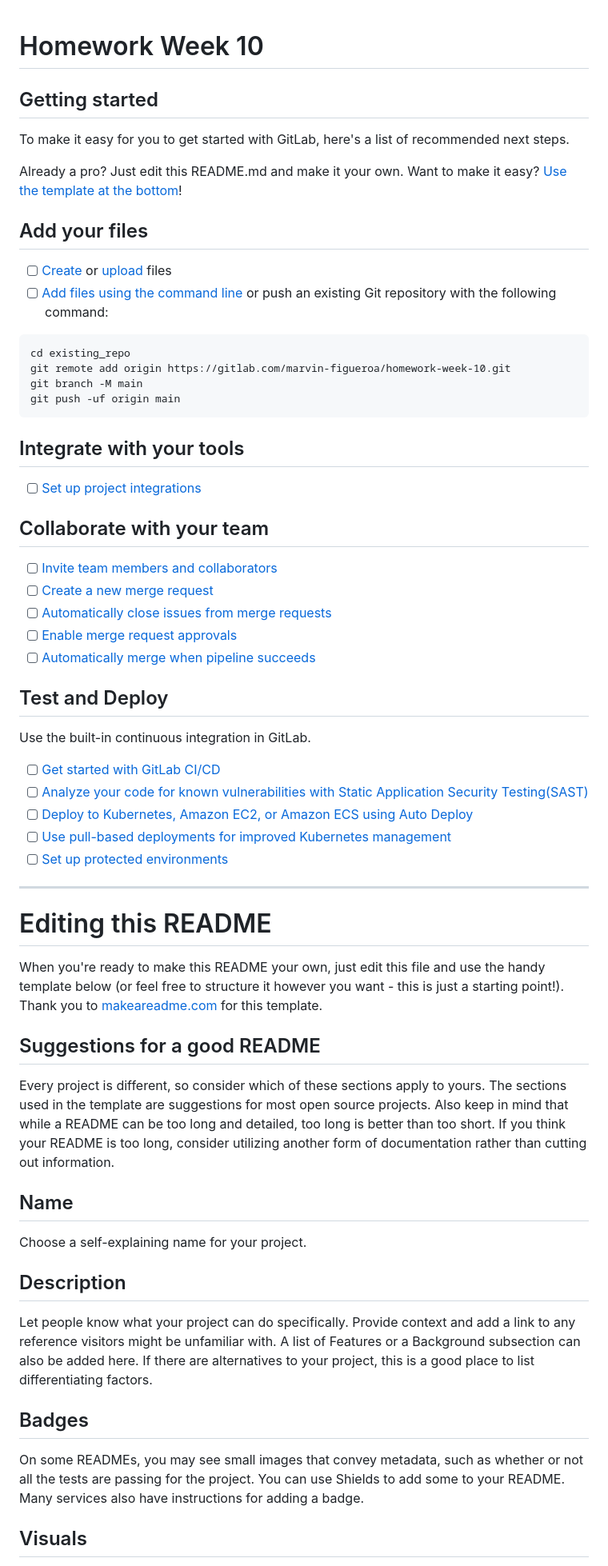
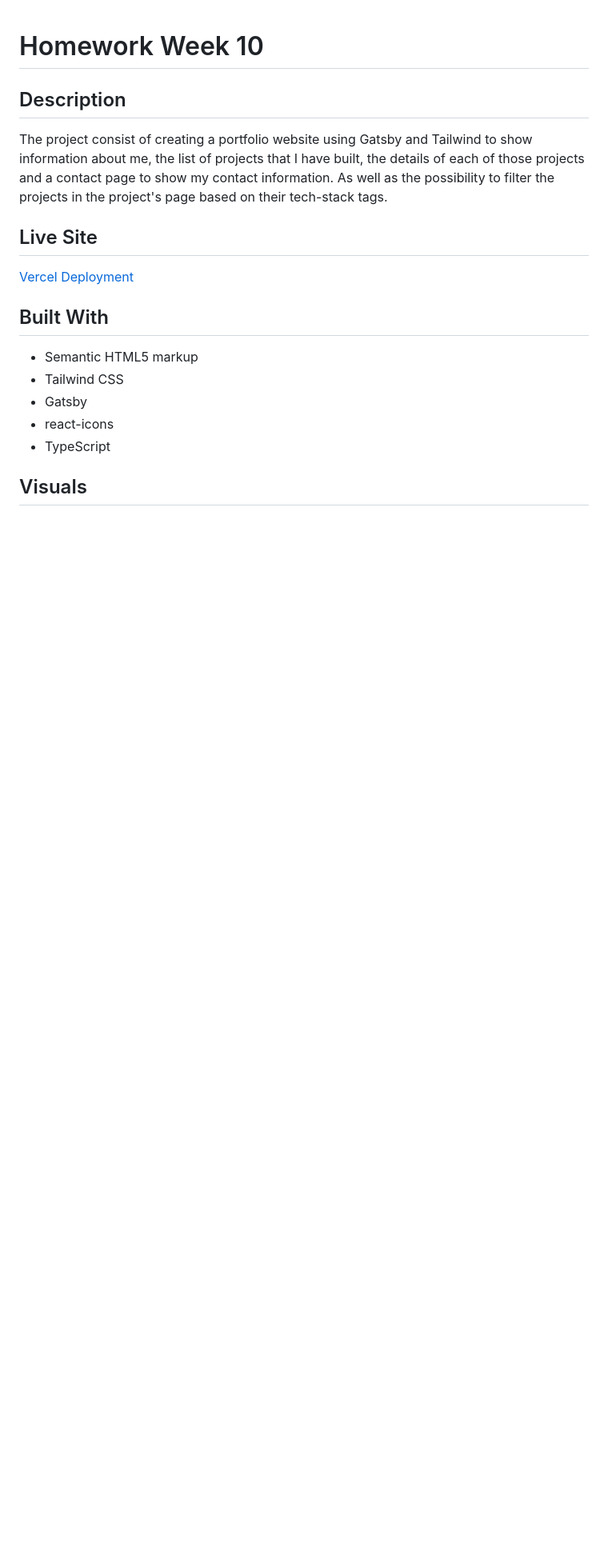
Before and after one commit to Marvin-Figueroa/gatsby-tailwind-portfolio, a Markdown page: README.md, the part around the change printed below. Shown: that part at 80% size. Drawn GitHub-style; blank space fills up the shorter version.

````diff
--- a/README.md
+++ b/README.md
@@ -1,63 +1,19 @@
 # Homework Week 10
 
+## Description
 
+The project consist of creating a portfolio website using Gatsby and Tailwind to show information about me, the list of projects that I have built, the details of each of those projects and a contact page to show my contact information. As well as the possibility to filter the projects in the project's page based on their tech-stack tags.
 
-## Getting started
+## Live Site
 
-To make it easy for you to get started with GitLab, here's a list of recommended next steps.
+[Vercel Deployment](https://homework-week-10.vercel.app/)
 
-Already a pro? Just edit this README.md and make it your own. Want to make it easy? [Use the template at the bottom](#editing-this-readme)!
+## Built With
 
-## Add your files
-
-- [ ] [Create](https://docs.gitlab.com/ee/user/project/repository/web_editor.html#create-a-file) or [upload](https://docs.gitlab.com/ee/user/project/repository/web_editor.html#upload-a-file) files
-- [ ] [Add files using the command line](https://docs.gitlab.com/ee/gitlab-basics/add-file.html#add-a-file-using-the-command-line) or push an existing Git repository with the following command:
-
-```
-cd existing_repo
-git remote add origin https://gitlab.com/marvin-figueroa/homework-week-10.git
-git branch -M main
-git push -uf origin main
-```
-
-## Integrate with your tools
-
-- [ ] [Set up project integrations](https://gitlab.com/marvin-figueroa/homework-week-10/-/settings/integrations)
-
-## Collaborate with your team
-
-- [ ] [Invite team members and collaborators](https://docs.gitlab.com/ee/user/project/members/)
-- [ ] [Create a new merge request](https://docs.gitlab.com/ee/user/project/merge_requests/creating_merge_requests.html)
-- [ ] [Automatically close issues from merge requests](https://docs.gitlab.com/ee/user/project/issues/managing_issues.html#closing-issues-automatically)
-- [ ] [Enable merge request approvals](https://docs.gitlab.com/ee/user/project/merge_requests/approvals/)
-- [ ] [Automatically merge when pipeline succeeds](https://docs.gitlab.com/ee/user/project/merge_requests/merge_when_pipeline_succeeds.html)
-
-## Test and Deploy
-
-Use the built-in continuous integration in GitLab.
-
-- [ ] [Get started with GitLab CI/CD](https://docs.gitlab.com/ee/ci/quick_start/index.html)
-- [ ] [Analyze your code for known vulnerabilities with Static Application Security Testing(SAST)](https://docs.gitlab.com/ee/user/application_security/sast/)
-- [ ] [Deploy to Kubernetes, Amazon EC2, or Amazon ECS using Auto Deploy](https://docs.gitlab.com/ee/topics/autodevops/requirements.html)
-- [ ] [Use pull-based deployments for improved Kubernetes management](https://docs.gitlab.com/ee/user/clusters/agent/)
-- [ ] [Set up protected environments](https://docs.gitlab.com/ee/ci/environments/protected_environments.html)
-
-***
-
-# Editing this README
-
-When you're ready to make this README your own, just edit this file and use the handy template below (or feel free to structure it however you want - this is just a starting point!). Thank you to [makeareadme.com](https://www.makeareadme.com/) for this template.
-
-## Suggestions for a good README
-Every project is different, so consider which of these sections apply to yours. The sections used in the template are suggestions for most open source projects. Also keep in mind that while a README can be too long and detailed, too long is better than too short. If you think your README is too long, consider utilizing another form of documentation rather than cutting out information.
-
-## Name
-Choose a self-explaining name for your project.
-
-## Description
-Let people know what your project can do specifically. Provide context and add a link to any reference visitors might be unfamiliar with. A list of Features or a Background subsection can also be added here. If there are alternatives to your project, this is a good place to list differentiating factors.
-
-## Badges
-On some READMEs, you may see small images that convey metadata, such as whether or not all the tests are passing for the project. You can use Shields to add some to your README. Many services also have instructions for adding a badge.
+- Semantic HTML5 markup
+- Tailwind CSS
+- Gatsby
+- react-icons
+- TypeScript
 
 ## Visuals
````
Also changed, not shown: other parts of README.md (+10 -24 lines), screenshots/screenshot-1.png (added), screenshots/screenshot-3.png (added), screenshots/screenshot-5.png (added), 2 other files.
